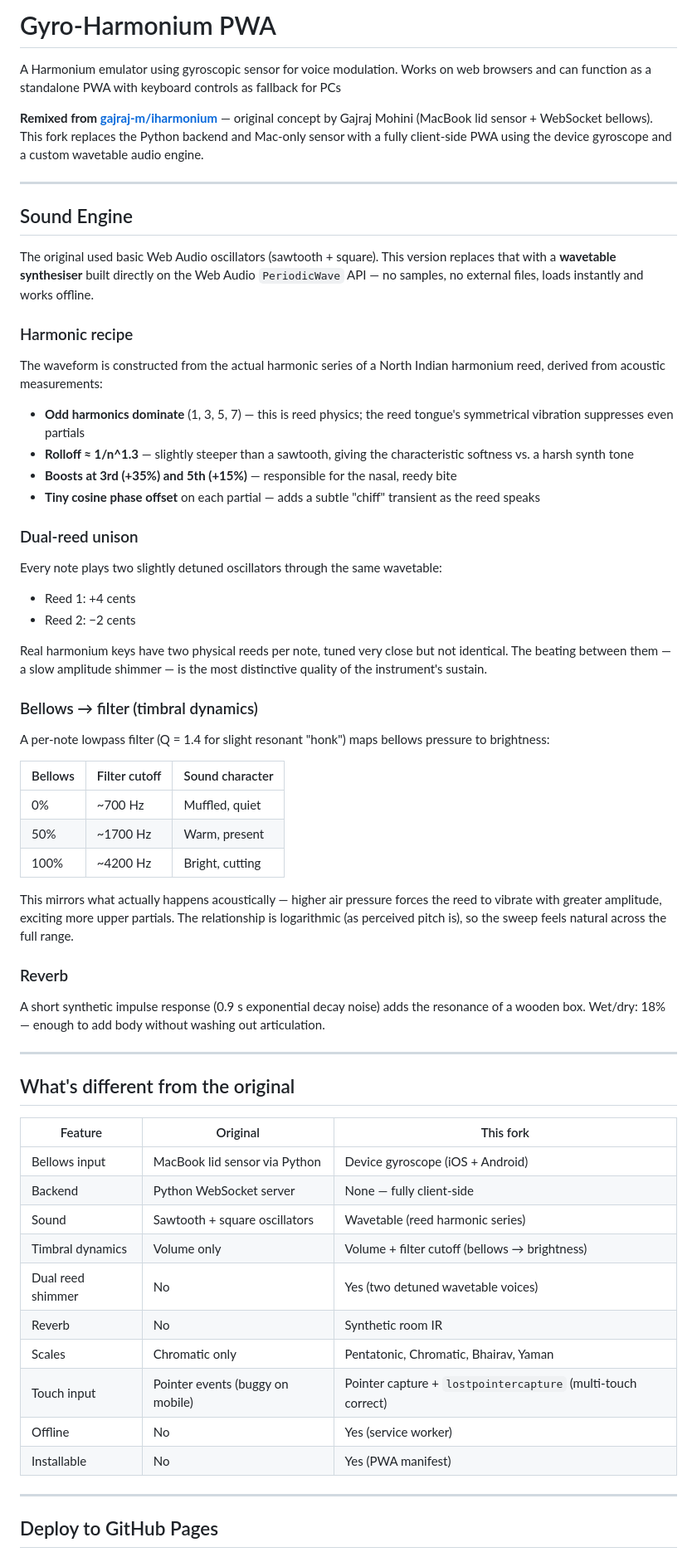
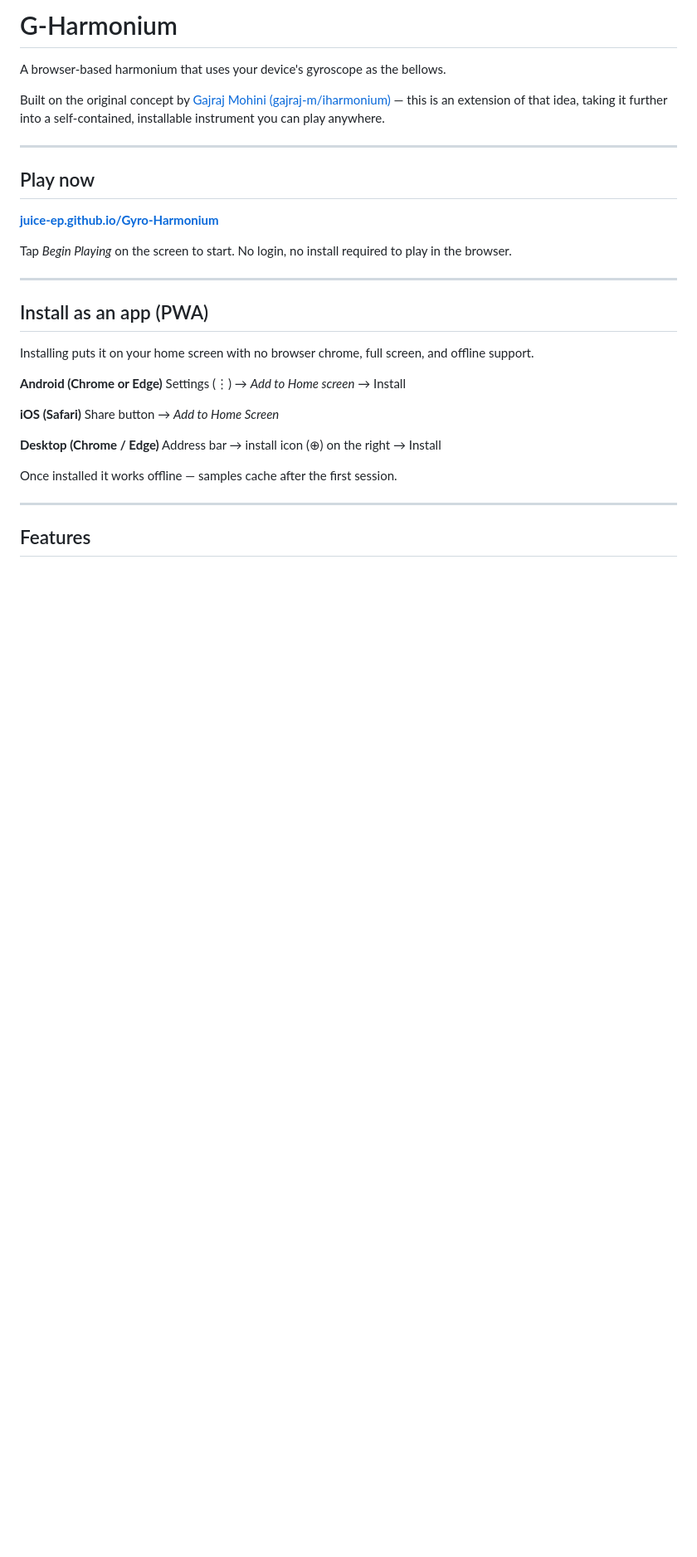
Before and after one commit to juice-ep/Gyro-Harmonium, a Markdown page: README.md, the part around one of its changes. Shown at 83% size. Drawn GitHub-style; blank space fills up the shorter version.

```diff
--- a/README.md
+++ b/README.md
@@ -1,65 +1,35 @@
-# Gyro-Harmonium PWA
-A Harmonium emulator using gyroscopic sensor for voice modulation. Works on web browsers and can function as a standalone PWA with keyboard controls as fallback for PCs
+# G-Harmonium
 
-**Remixed from [gajraj-m/iharmonium](https://github.com/gajraj-m/iharmonium)** — original concept by Gajraj Mohini (MacBook lid sensor + WebSocket bellows). This fork replaces the Python backend and Mac-only sensor with a fully client-side PWA using the device gyroscope and a custom wavetable audio engine.
+A browser-based harmonium that uses your device's gyroscope as the bellows.
+
+Built on the original concept by [Gajraj Mohini (gajraj-m/iharmonium)](https://github.com/gajraj-m/iharmonium) — this is an extension of that idea, taking it further into a self-contained, installable instrument you can play anywhere.
 
 ---
 
-## Sound Engine
+## Play now
 
-The original used basic Web Audio oscillators (sawtooth + square). This version replaces that with a **wavetable synthesiser** built directly on the Web Audio `PeriodicWave` API — no samples, no external files, loads instantly and works offline.
+**[juice-ep.github.io/Gyro-Harmonium](https://juice-ep.github.io/Gyro-Harmonium/)**
 
-### Harmonic recipe
-
-The waveform is constructed from the actual harmonic series of a North Indian harmonium reed, derived from acoustic measurements:
-
-- **Odd harmonics dominate** (1, 3, 5, 7) — this is reed physics; the reed tongue's symmetrical vibration suppresses even partials
-- **Rolloff ≈ 1/n^1.3** — slightly steeper than a sawtooth, giving the characteristic softness vs. a harsh synth tone
-- **Boosts at 3rd (+35%) and 5th (+15%)** — responsible for the nasal, reedy bite
-- **Tiny cosine phase offset** on each partial — adds a subtle "chiff" transient as the reed speaks
-
-### Dual-reed unison
-
-Every note plays two slightly detuned oscillators through the same wavetable:
-- Reed 1: +4 cents
-- Reed 2: −2 cents
-
-Real harmonium keys have two physical reeds per note, tuned very close but not identical. The beating between them — a slow amplitude shimmer — is the most distinctive quality of the instrument's sustain.
-
-### Bellows → filter (timbral dynamics)
-
-A per-note lowpass filter (Q = 1.4 for slight resonant "honk") maps bellows pressure to brightness:
-
-| Bellows | Filter cutoff | Sound character |
-|---------|--------------|-----------------|
-| 0%      | ~700 Hz      | Muffled, quiet  |
-| 50%     | ~1700 Hz     | Warm, present   |
-| 100%    | ~4200 Hz     | Bright, cutting |
-
-This mirrors what actually happens acoustically — higher air pressure forces the reed to vibrate with greater amplitude, exciting more upper partials. The relationship is logarithmic (as perceived pitch is), so the sweep feels natural across the full range.
-
-### Reverb
-
-A short synthetic impulse response (0.9 s exponential decay noise) adds the resonance of a wooden box. Wet/dry: 18% — enough to add body without washing out articulation.
+Tap *Begin Playing* on the screen to start. No login, no install required to play in the browser.
 
 ---
 
-## What's different from the original
+## Install as an app (PWA)
 
-| Feature | Original | This fork |
-|---------|----------|-----------|
-| Bellows input | MacBook lid sensor via Python | Device gyroscope (iOS + Android) |
-| Backend | Python WebSocket server | None — fully client-side |
-| Sound | Sawtooth + square oscillators | Wavetable (reed harmonic series) |
-| Timbral dynamics | Volume only | Volume + filter cutoff (bellows → brightness) |
-| Dual reed shimmer | No | Yes (two detuned wavetable voices) |
-| Reverb | No | Synthetic room IR |
-| Scales | Chromatic only | Pentatonic, Chromatic, Bhairav, Yaman |
-| Touch input | Pointer events (buggy on mobile) | Pointer capture + `lostpointercapture` (multi-touch correct) |
-| Offline | No | Yes (service worker) |
-| Installable | No | Yes (PWA manifest) |
+Installing puts it on your home screen with no browser chrome, full screen, and offline support.
+
+**Android (Chrome or Edge)**
+Settings (⋮) → *Add to Home screen* → Install
+
+**iOS (Safari)**
+Share button → *Add to Home Screen*
+
+**Desktop (Chrome / Edge)**
+Address bar → install icon (⊕) on the right → Install
+
+Once installed it works offline — samples cache after the first session.
 
 ---
 
-## Deploy to GitHub Pages
+## Features
 
```
Also changed, not shown: other parts of README.md (+60 -22 lines).
